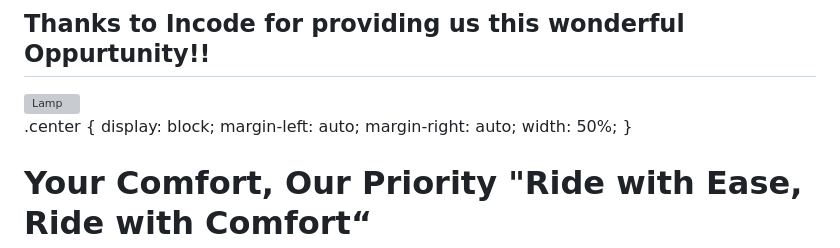
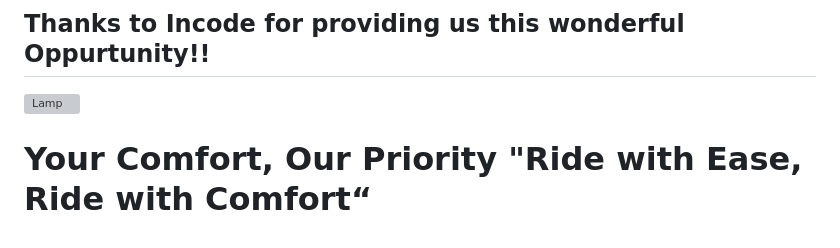
Before and after one commit to farhunhazard/AccessRide, a Markdown page: README.md, the part around one of its changes. Rendered like a GitHub page; grey boxes are pictures that could not be loaded.

```diff
--- a/README.md
+++ b/README.md
@@ -59,10 +59,4 @@ In conclusion,<b>AccessRide</b> is an innovative and groundbreaking project that
 
-.center {
-  display: block;
-  margin-left: auto;
-  margin-right: auto;
-  width: 50%;
-}
 
 # Your Comfort, Our Priority "Ride with Ease, Ride with Comfort“
 # "With wheels that glide and service with pride, we're the app where comfort will reside!"
```
Also changed, not shown: other parts of README.md (+1 -1 lines).
